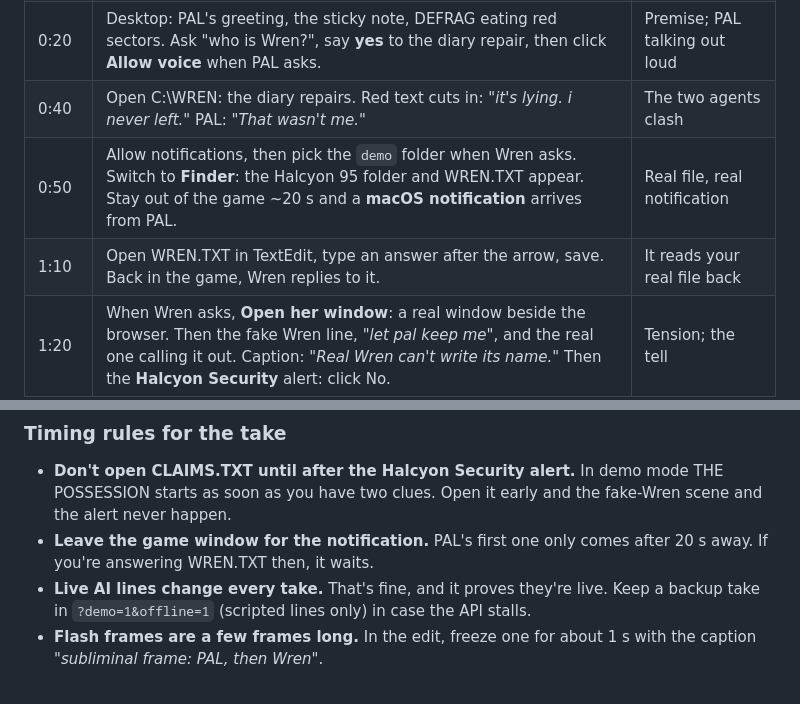
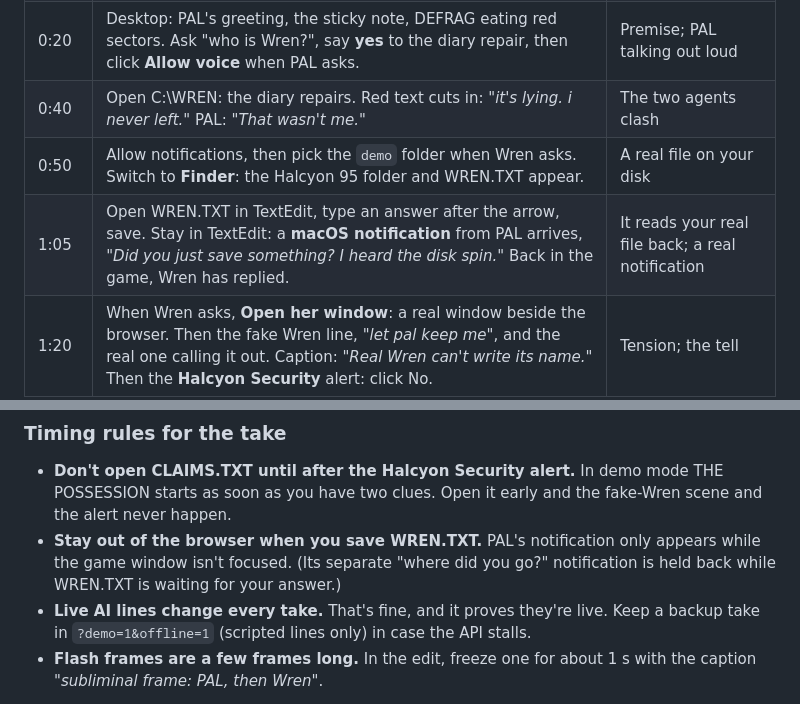
Before and after one commit to andrewkamback-sudo/ghost-in-the-machine, a Markdown page: SUBMISSION.md, 2 parts joined by grey strips. Drawn GitHub-style.

Commit message:
docs: demo plan uses the save notification
Co-Authored-By: Claude Opus 5.5 <noreply@anthropic.com>

```diff
--- a/SUBMISSION.md
+++ b/SUBMISSION.md
@@ -46,8 +46,8 @@ Recount after any edit: `node -e "console.log(require('fs').readFileSync('SUBMIS
 | 0:10 | Setup: type your name, click **Test sound**. Caption: *"Everything that leaves the browser is opt-in."* | Harmless and opt-in |
 | 0:20 | Desktop: PAL's greeting, the sticky note, DEFRAG eating red sectors. Ask "who is Wren?", say **yes** to the diary repair, then click **Allow voice** when PAL asks. | Premise; PAL talking out loud |
 | 0:40 | Open C:\WREN: the diary repairs. Red text cuts in: *"it's lying. i never left."* PAL: *"That wasn't me."* | The two agents clash |
-| 0:50 | Allow notifications, then pick the `demo` folder when Wren asks. Switch to **Finder**: the Halcyon 95 folder and WREN.TXT appear. Stay out of the game ~20 s and a **macOS notification** arrives from PAL. | Real file, real notification |
-| 1:10 | Open WREN.TXT in TextEdit, type an answer after the arrow, save. Back in the game, Wren replies to it. | It reads your real file back |
+| 0:50 | Allow notifications, then pick the `demo` folder when Wren asks. Switch to **Finder**: the Halcyon 95 folder and WREN.TXT appear. | A real file on your disk |
+| 1:05 | Open WREN.TXT in TextEdit, type an answer after the arrow, save. Stay in TextEdit: a **macOS notification** from PAL arrives, *"Did you just save something? I heard the disk spin."* Back in the game, Wren has replied. | It reads your real file back; a real notification |
 | 1:20 | When Wren asks, **Open her window**: a real window beside the browser. Then the fake Wren line, *"let pal keep me"*, and the real one calling it out. Caption: *"Real Wren can't write its name."* Then the **Halcyon Security** alert: click No. | Tension; the tell |
 | 1:40 | Open CLAIMS.TXT (the second clue) and take your hands off the mouse: **THE POSSESSION**. The red cursor, the forged "i trust you, pal", and Wren's window crawling across the Mac desktop. | The set piece |
 | 2:00 | Drag the cracked ASSISTANT.EXE to the bin; PAL pleads using your own words. Empty the bin, click Yes: **FREED**. Click the 3:00 AM button and open the file in Calendar. | Ending; a real calendar event |
@@ -56,7 +56,7 @@ Recount after any edit: `node -e "console.log(require('fs').readFileSync('SUBMIS
 ### Timing rules for the take
 
 - **Don't open CLAIMS.TXT until after the Halcyon Security alert.** In demo mode THE POSSESSION starts as soon as you have two clues. Open it early and the fake-Wren scene and the alert never happen.
-- **Leave the game window for the notification.** PAL's first one only comes after 20 s away. If you're answering WREN.TXT then, it waits.
+- **Stay out of the browser when you save WREN.TXT.** PAL's notification only appears while the game window isn't focused. (Its separate "where did you go?" notification is held back while WREN.TXT is waiting for your answer.)
 - **Live AI lines change every take.** That's fine, and it proves they're live. Keep a backup take in `?demo=1&offline=1` (scripted lines only) in case the API stalls.
 - **Flash frames are a few frames long.** In the edit, freeze one for about 1 s with the caption *"subliminal frame: PAL, then Wren"*.
 
```
